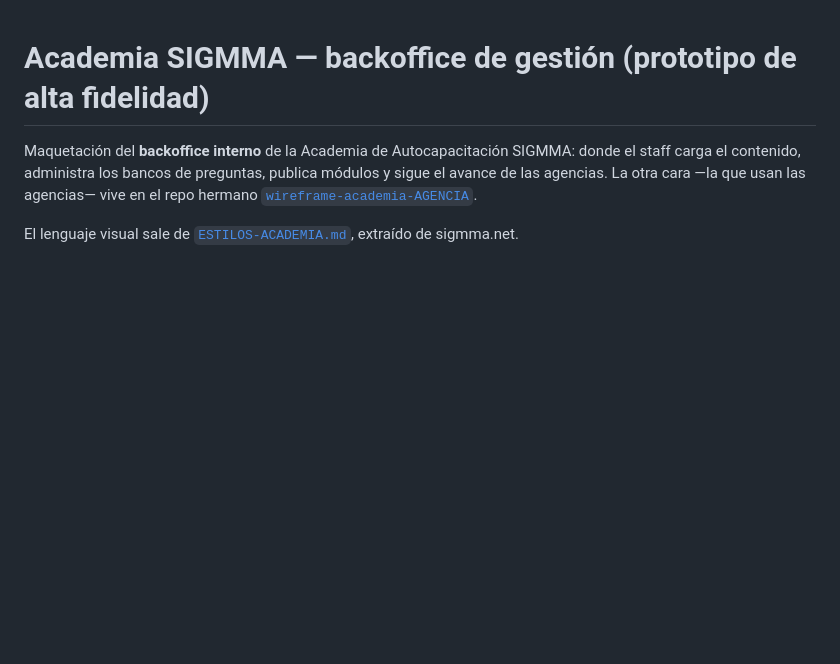
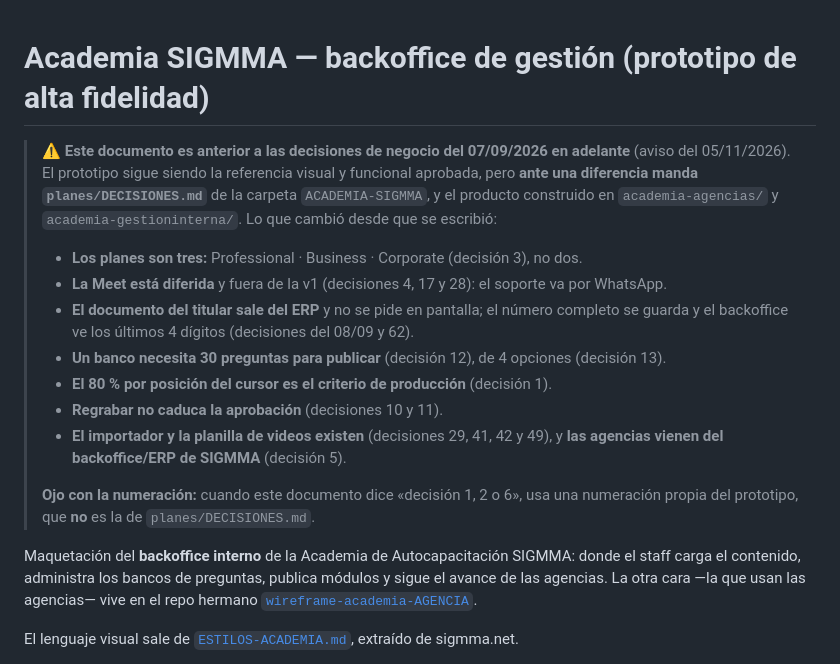
Before and after one commit to MCeciliaLuna/-wireframe-academia-SIGMMA, a Markdown page: README.md, the part around the change. Rendered like a GitHub page; blank space fills up the shorter version.

Commit message:
docs: avisa que el prototipo es anterior a las decisiones del 07/09/2026 en adelante
Co-Authored-By: Claude Opus 5.5 <noreply@anthropic.com>

```diff
--- a/README.md
+++ b/README.md
@@ -1,4 +1,22 @@
 # Academia SIGMMA — backoffice de gestión (prototipo de alta fidelidad)
+
+> **⚠ Este documento es anterior a las decisiones de negocio del 07/09/2026 en adelante** (aviso del
+> 05/11/2026). El prototipo sigue siendo la referencia visual y funcional aprobada, pero **ante una
+> diferencia manda `planes/DECISIONES.md`** de la carpeta `ACADEMIA-SIGMMA`, y el producto construido en
+> `academia-agencias/` y `academia-gestioninterna/`. Lo que cambió desde que se escribió:
+>
+> - **Los planes son tres:** Professional · Business · Corporate (decisión 3), no dos.
+> - **La Meet está diferida** y fuera de la v1 (decisiones 4, 17 y 28): el soporte va por WhatsApp.
+> - **El documento del titular sale del ERP** y no se pide en pantalla; el número completo se guarda y el
+>   backoffice ve los últimos 4 dígitos (decisiones del 08/09 y 62).
+> - **Un banco necesita 30 preguntas para publicar** (decisión 12), de 4 opciones (decisión 13).
+> - **El 80 % por posición del cursor es el criterio de producción** (decisión 1).
+> - **Regrabar no caduca la aprobación** (decisiones 10 y 11).
+> - **El importador y la planilla de videos existen** (decisiones 29, 41, 42 y 49), y **las agencias
+>   vienen del backoffice/ERP de SIGMMA** (decisión 5).
+>
+> **Ojo con la numeración:** cuando este documento dice «decisión 1, 2 o 6», usa una numeración propia
+> del prototipo, que **no** es la de `planes/DECISIONES.md`.
 
 Maquetación del **backoffice interno** de la Academia de Autocapacitación SIGMMA: donde el staff carga
 el contenido, administra los bancos de preguntas, publica módulos y sigue el avance de las agencias.
```
Also changed, not shown: CLAUDE.md (+17 -0 lines).
